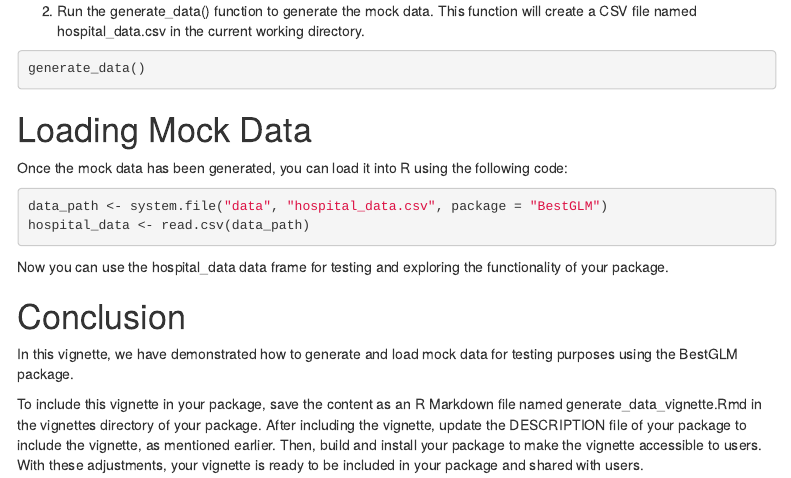
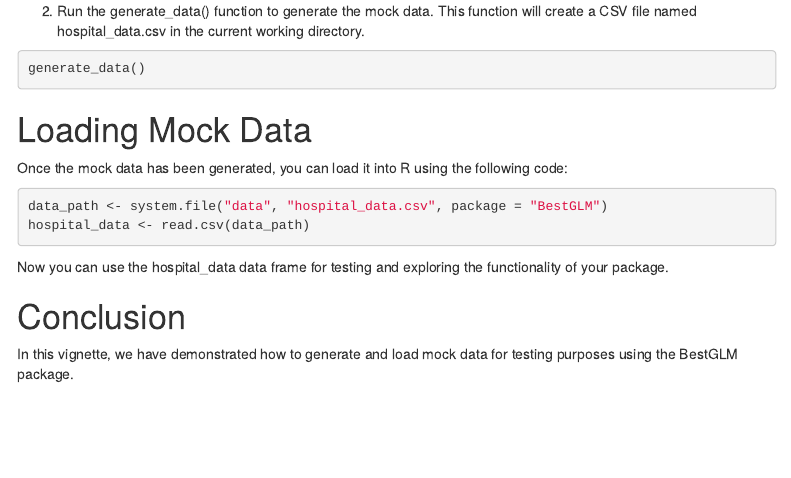
Before and after one commit to bozydarww/BestGLM, an R Markdown document (vignettes/generate_data_vignette.Rmd): the page in a window 1100 px wide, from 390 px down. Rendered offline with R 4.5, knitr and Pandoc, with nearby package versions; menus at the side of the page are left out.

```diff
--- a/vignettes/generate_data_vignette.Rmd
+++ b/vignettes/generate_data_vignette.Rmd
@@ -38,6 +38,3 @@
 
 # Conclusion
 In this vignette, we have demonstrated how to generate and load mock data for testing purposes using the BestGLM package.
-
-To include this vignette in your package, save the content as an R Markdown file named generate_data_vignette.Rmd in the vignettes directory of your package. After including the vignette, update the DESCRIPTION file of your package to include the vignette, as mentioned earlier. Then, build and install your package to make the vignette accessible to users.
-With these adjustments, your vignette is ready to be included in your package and shared with users.
```
Also changed, not shown: 1 other file.
